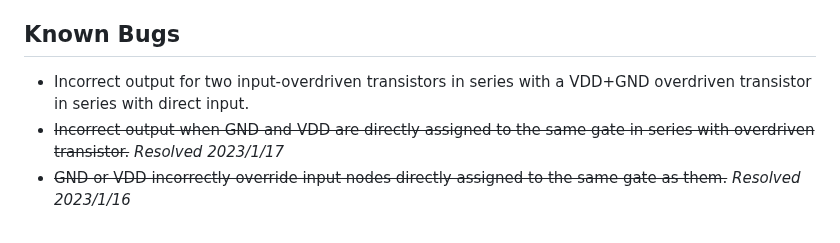
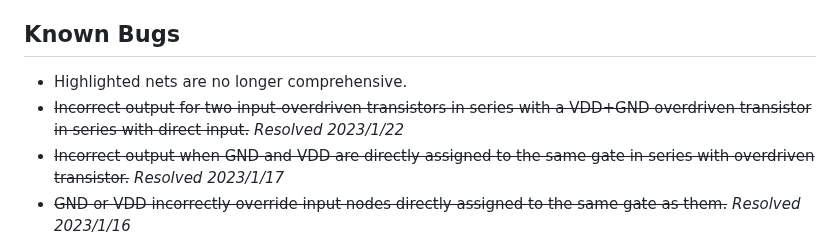
Before and after one commit to NickOveracker/StickDiagrammer, a Markdown page: README.md, the part around the change. Drawn GitHub-style.

Commit message:
Update bug list

```diff
--- a/README.md
+++ b/README.md
@@ -51,7 +51,8 @@
 * ~~Knowing that I spelled "accolades" correctly (I don't feel like Googling it)~~ *Resolved 2021/11/20*
 
 ## Known Bugs
-* Incorrect output for two input-overdriven transistors in series with a VDD+GND overdriven transistor in series with direct input.
+* Highlighted nets are no longer comprehensive.
+* ~~Incorrect output for two input-overdriven transistors in series with a VDD+GND overdriven transistor in series with direct input.~~ *Resolved 2023/1/22*
 * ~~Incorrect output when GND and VDD are directly assigned to the same gate in series with overdriven transistor.~~ *Resolved 2023/1/17*
 * ~~GND or VDD incorrectly override input nodes directly assigned to the same gate as them.~~ *Resolved 2023/1/16*
 * ~~Incorrectly assigns Z for certain configurations of overdriven transistors when X is expected.~~ *Resolved 2023/1/15*
```
